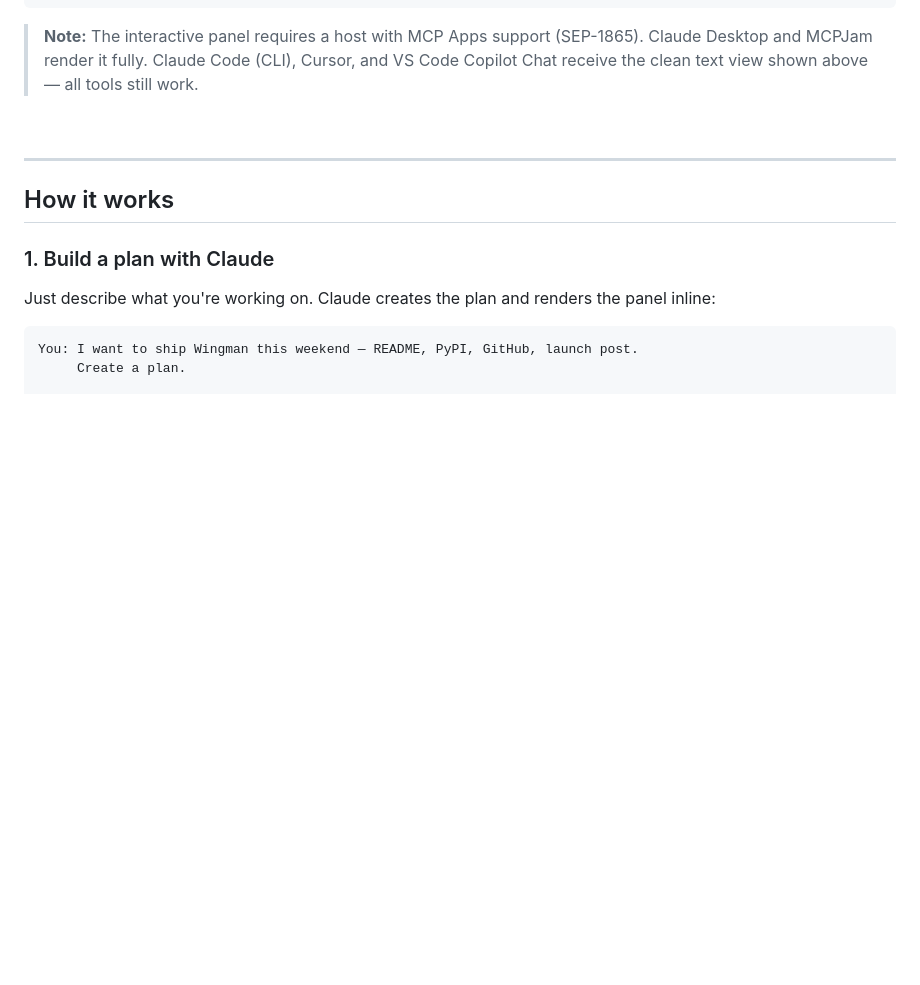
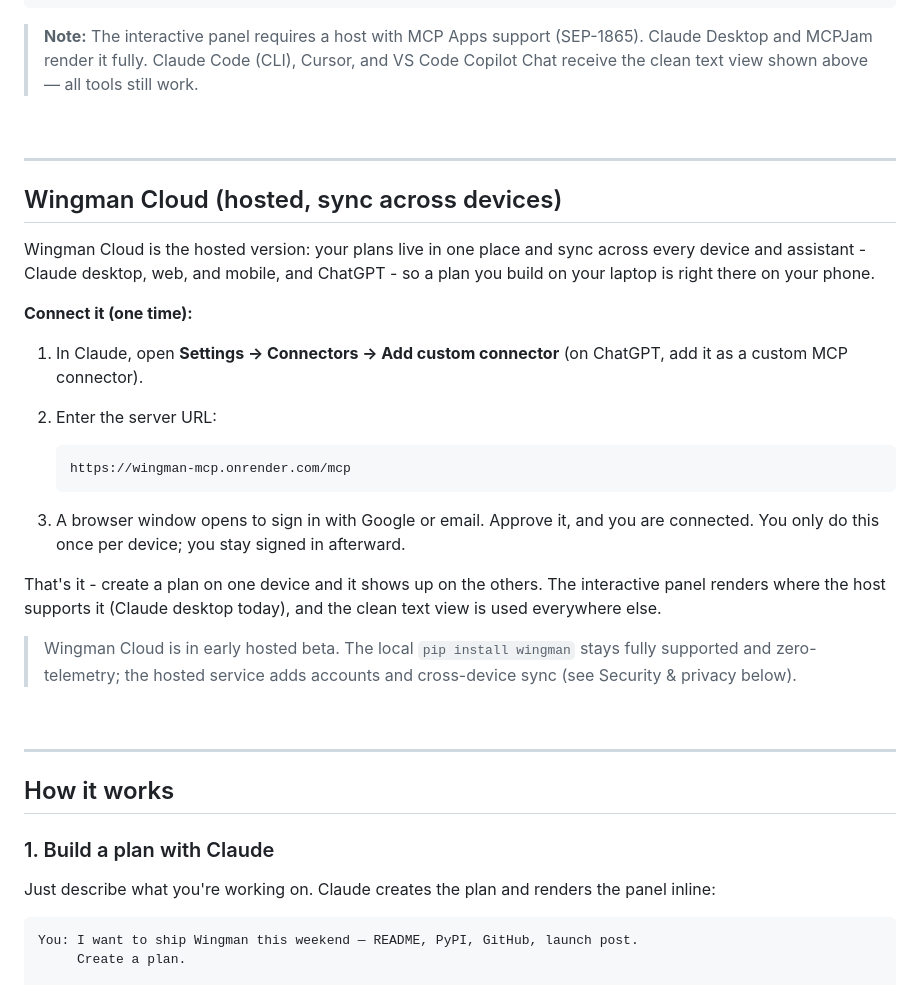
Before and after one commit to adeoluwaadesina/wingman-mcp, a Markdown page: README.md, the part around the change. Drawn GitHub-style; blank space fills up the shorter version.

Commit message:
docs: add Wingman Cloud hosted connect instructions to README

````diff
--- a/README.md
+++ b/README.md
@@ -138,6 +138,37 @@ _26 pending_
 ```
 
 > **Note:** The interactive panel requires a host with MCP Apps support (SEP-1865). Claude Desktop and MCPJam render it fully. Claude Code (CLI), Cursor, and VS Code Copilot Chat receive the clean text view shown above — all tools still work.
+
+<br/>
+
+---
+
+## Wingman Cloud (hosted, sync across devices)
+
+Wingman Cloud is the hosted version: your plans live in one place and sync across
+every device and assistant - Claude desktop, web, and mobile, and ChatGPT - so a
+plan you build on your laptop is right there on your phone.
+
+**Connect it (one time):**
+
+1. In Claude, open **Settings -> Connectors -> Add custom connector** (on ChatGPT,
+   add it as a custom MCP connector).
+2. Enter the server URL:
+
+   ```text
+   https://wingman-mcp.onrender.com/mcp
+   ```
+
+3. A browser window opens to sign in with Google or email. Approve it, and you are
+   connected. You only do this once per device; you stay signed in afterward.
+
+That's it - create a plan on one device and it shows up on the others. The
+interactive panel renders where the host supports it (Claude desktop today), and
+the clean text view is used everywhere else.
+
+> Wingman Cloud is in early hosted beta. The local `pip install wingman` stays
+> fully supported and zero-telemetry; the hosted service adds accounts and
+> cross-device sync (see Security & privacy below).
 
 <br/>
 
````
